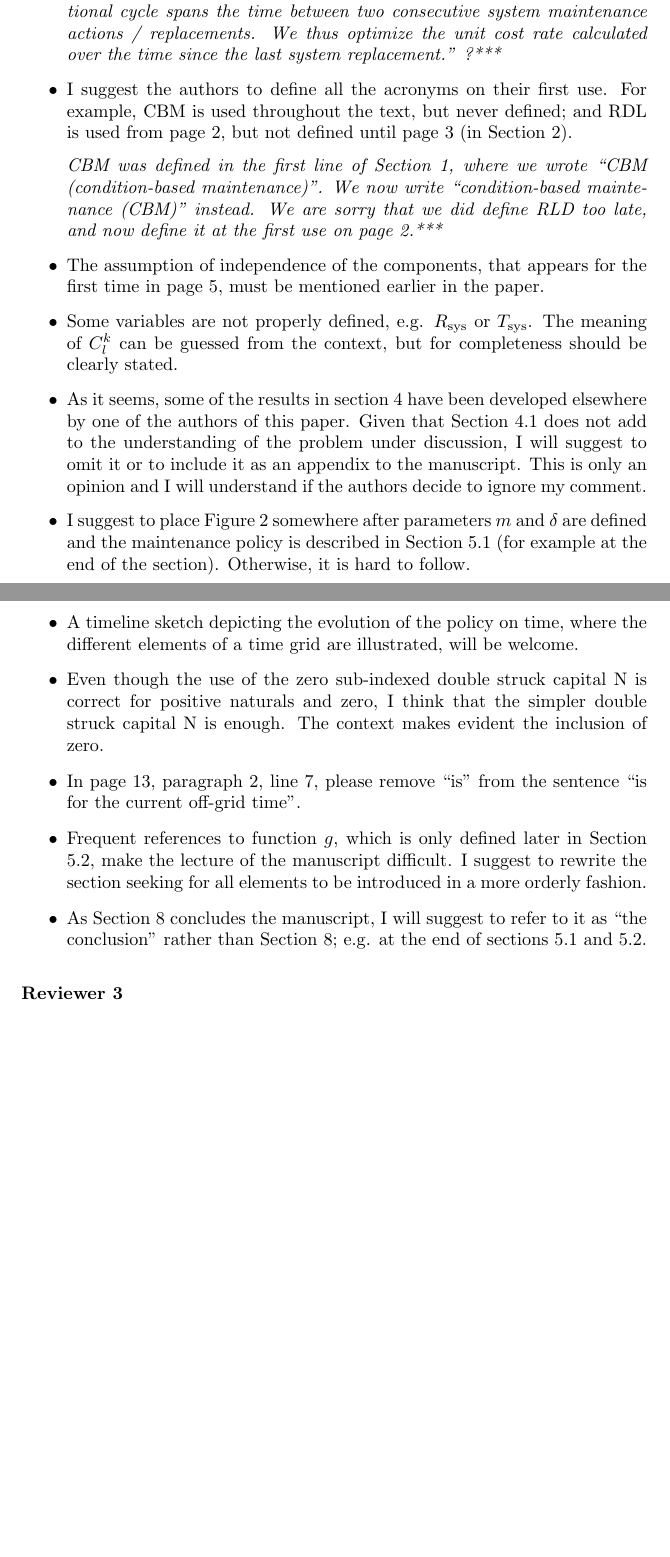
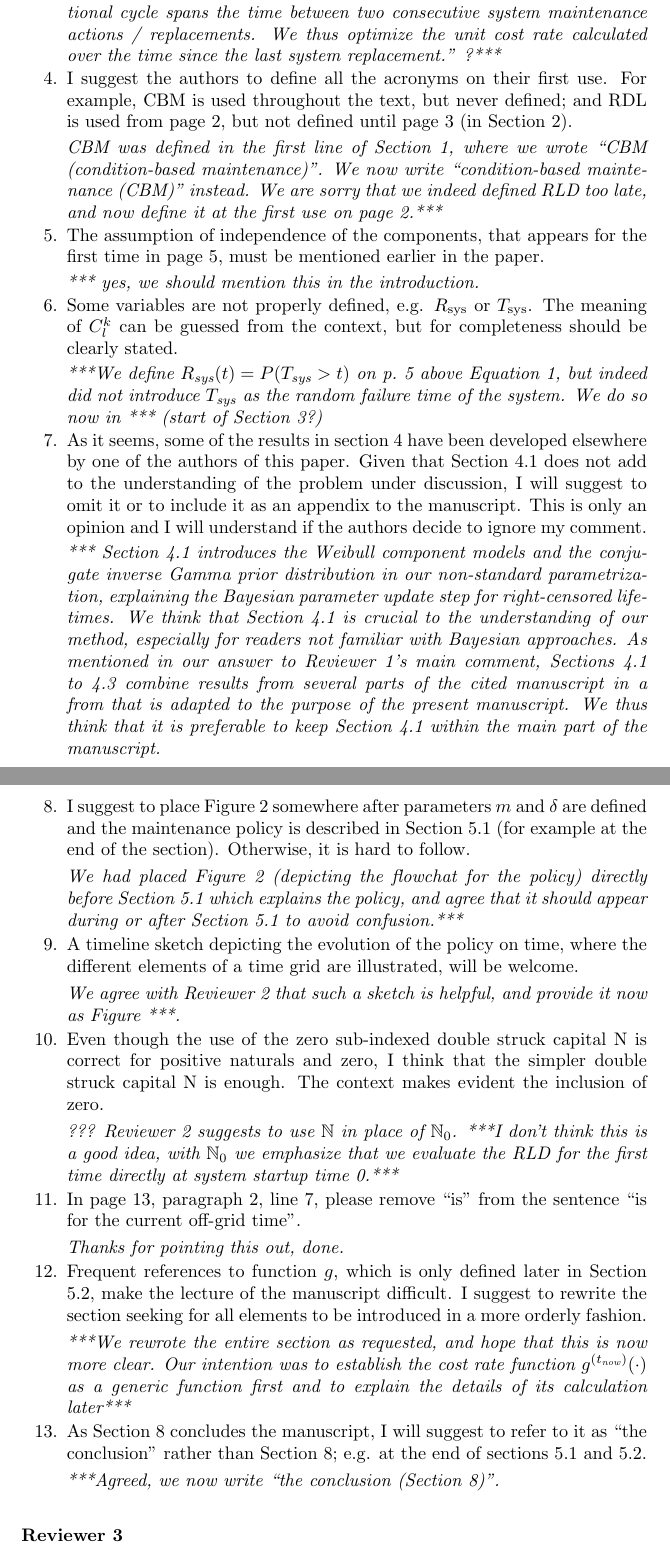
Before and after one commit to geeeero/cbm-rbd, a LaTeX paper (answer-to-reviewers.tex): two parts of pages 6 and 7 of 8 before the commit and two parts of pages 6 and 7 of 9 after it, joined at a grey line, cut so that both start at the same text, the shorter picture padded with empty space. Compiled offline with pdfLaTeX.

Commit message:
Reviewer 2 general comments completed, including small changes in manuscript

```diff
--- a/answer-to-reviewers.tex
+++ b/answer-to-reviewers.tex
@@ -446,26 +450,77 @@ We thus optimize the unit cost rate calculated over the time since the last syst
 
 \emph{CBM was defined in the first line of Section~1, where we wrote ``CBM (condition-based maintenance)''.
 We now write ``condition-based maintenance (CBM)'' instead.
-We are sorry that we did define RLD too late, and now define it at the first use on page~2.***}
+We are sorry that we indeed defined RLD too late, and now define it at the first use on page~2.***}
 
 \item The assumption of independence of the components, that appears for the first time in page 5, must be mentioned earlier in the paper.
 
+\smallskip
+
+\emph{*** yes, we should mention this in the introduction.}
+
 \item Some variables are not properly defined, e.g. $\Rsys$ or $\Tsys$. The meaning of $C^k_l$ can be guessed from the context, but for completeness should be clearly stated.
+
+\smallskip
+
+\emph{***We define $\Rsys(t) = P(\Tsys > t)$ on p.~5 above Equation~1,
+but indeed did not introduce $\Tsys$ as the random failure time of the system.
+We do so now in *** (start of Section~3?)}
 
 \item As it seems, some of the results in section 4 have been developed elsewhere by one of the authors of this paper. Given that Section 4.1 does not add to the understanding of the problem under discussion, I will suggest to omit it or to include it as an appendix to the manuscript. This is only an opinion and I will understand if the authors decide to ignore my comment.
 
+\smallskip
+
+\emph{*** Section~4.1 introduces the Weibull component models
+and the conjugate inverse Gamma prior distribution in our non-standard parametrization,
+explaining the Bayesian parameter update step for right-censored lifetimes.
+We think that Section~4.1 is crucial to the understanding of our method,
+especially for readers not familiar with Bayesian approaches.
+As mentioned in our answer to Reviewer~1's main comment,
+Sections~4.1 to 4.3 combine results from several parts of the cited manuscript
+in a from that is adapted to the purpose of the present manuscript.
+We thus think that it is preferable to keep Section~4.1 within the main part of the manuscript.}
+
 \item I suggest to place Figure 2 somewhere after parameters $m$ and $\delta$ are defined and the maintenance policy is described in Section 5.1 (for example at the end of the section). Otherwise, it is hard to follow.
+
+\smallskip
+
+\emph{We had placed Figure~2 (depicting the flowchat for the policy) directly before Section~5.1 which explains the policy,
+and agree that it should appear during or after Section~5.1 to avoid confusion.***}
 
 \item A timeline sketch depicting the evolution of the policy on time, where the different elements of a time grid are illustrated, will be welcome.
 
+\smallskip
+
+\emph{We agree with Reviewer~2 that such a sketch is helpful, and provide it now as Figure~***.}
+
 \item Even though the use of the zero sub-indexed double struck capital N is correct for positive naturals and zero, I think that the simpler double struck capital N is enough. The context makes evident the inclusion of zero.
+
+\smallskip
+
+\emph{??? Reviewer~2 suggests to use $\naturals$ in place of $\naturals_0$.
+***I don't think this is a good idea, with $\naturals_0$ we emphasize that
+we evaluate the RLD for the first time directly at system startup time 0.***}
 
 \item In page 13, paragraph 2, line 7, please remove “is” from the sentence “is for the current off-grid time”.
 
+\smallskip
+
+\emph{Thanks for pointing this out, done.}
+
 \item Frequent references to function $g$, which is only defined later in Section 5.2, make the lecture of the manuscript difficult. I suggest to rewrite the section seeking for all elements to be introduced in a more orderly fashion.
 
+\smallskip
+
+\emph{***We rewrote the entire section as requested, and hope that this is now more clear.
+Our intention was to establish the cost rate function $g^{(\tnow)}(\cdot)$ as a generic function first
+and to explain the details of its calculation later***}
+
 \item As Section 8 concludes the manuscript, I will suggest to refer to it as “the conclusion” rather than Section 8; e.g. at the end of sections 5.1 and 5.2.
-\end{itemize}
+
+\smallskip
+
+\emph{***Agreed, we now write ``the conclusion (Section~8)''.}
+\end{enumerate}
 
 
 \section*{Reviewer 3}
```
Also changed, not shown: cbm-rbd-paper.tex (+3 -3 lines), answer-to-reviewers.tex (22 more changed lines).
